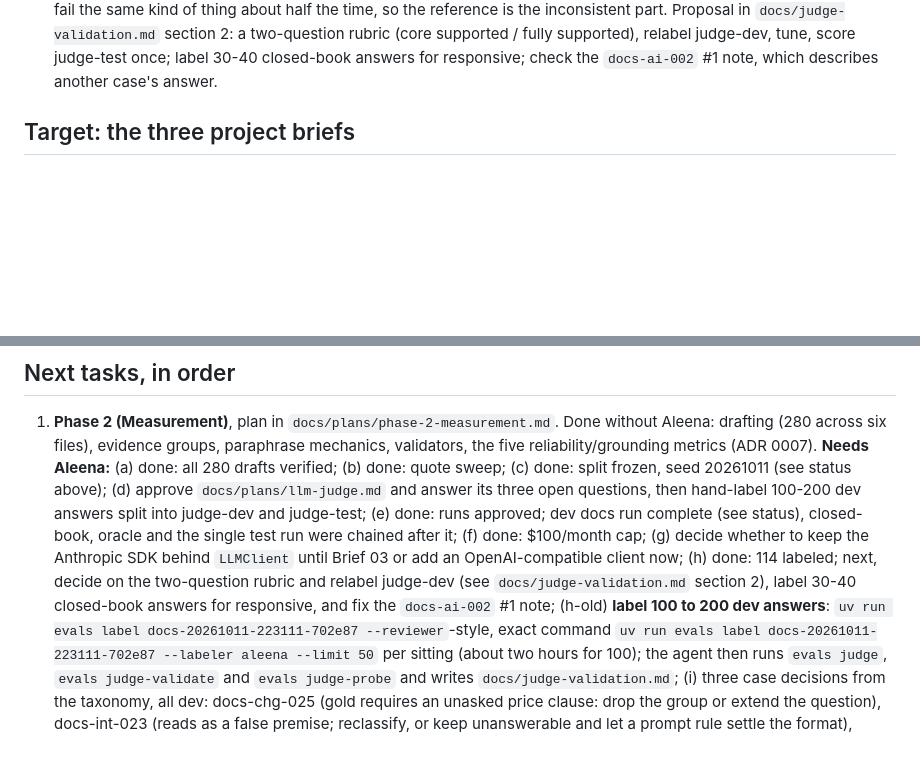
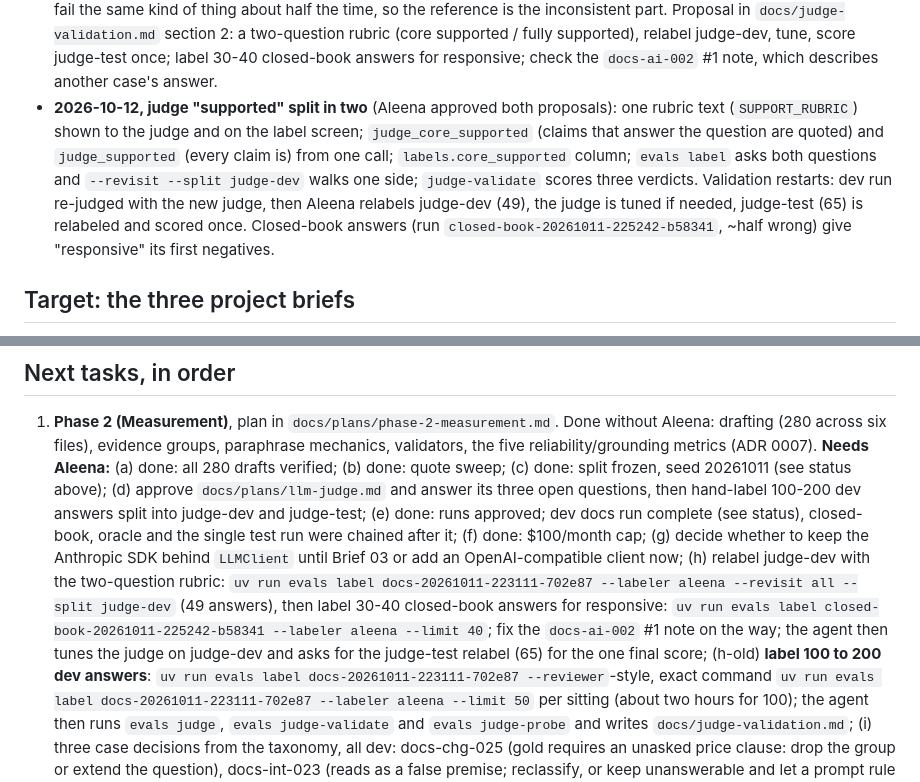
Before and after one commit to aleenabenny0/agent-evals, a Markdown page: HANDOFF.md, 2 parts joined by grey strips. Drawn GitHub-style; blank space fills up the shorter version.

Commit message:
HANDOFF: two-level judge decision and the relabel commands
Co-Authored-By: Claude Fable 5.1 <noreply@anthropic.com>

```diff
--- a/HANDOFF.md
+++ b/HANDOFF.md
@@ -342,6 +342,14 @@ bias probes; stability across re-judging. Pin judge model and prompt version.
   two-question rubric (core supported / fully supported), relabel judge-dev, tune, score
   judge-test once; label 30-40 closed-book answers for responsive; check the `docs-ai-002` #1
   note, which describes another case's answer.
+- **2026-10-12, judge "supported" split in two** (Aleena approved both proposals): one rubric
+  text (`SUPPORT_RUBRIC`) shown to the judge and on the label screen; `judge_core_supported`
+  (claims that answer the question are quoted) and `judge_supported` (every claim is) from one
+  call; `labels.core_supported` column; `evals label` asks both questions and `--revisit --split
+  judge-dev` walks one side; `judge-validate` scores three verdicts. Validation restarts: dev run
+  re-judged with the new judge, then Aleena relabels judge-dev (49), the judge is tuned if needed,
+  judge-test (65) is relabeled and scored once. Closed-book answers (run
+  `closed-book-20261011-225242-b58341`, ~half wrong) give "responsive" its first negatives.
 
 ## Target: the three project briefs
 
@@ -362,9 +370,12 @@ over gated iterations, with a failure taxonomy shrinking beside it.
    (e) done: runs approved; dev docs run complete (see status), closed-book, oracle and the
    single test run were chained after it; (f) done: $100/month cap; (g) decide whether to keep
    the Anthropic SDK behind `LLMClient` until Brief 03 or add an OpenAI-compatible client now;
-   (h) done: 114 labeled; next, decide on the two-question rubric and relabel judge-dev (see
-   `docs/judge-validation.md` section 2), label 30-40 closed-book answers for responsive, and
-   fix the `docs-ai-002` #1 note; (h-old) **label 100 to 200 dev answers**: `uv run evals label docs-20261011-223111-702e87
+   (h) relabel judge-dev with the two-question rubric:
+   `uv run evals label docs-20261011-223111-702e87 --labeler aleena --revisit all --split judge-dev`
+   (49 answers), then label 30-40 closed-book answers for responsive:
+   `uv run evals label closed-book-20261011-225242-b58341 --labeler aleena --limit 40`;
+   fix the `docs-ai-002` #1 note on the way; the agent then tunes the judge on judge-dev and asks
+   for the judge-test relabel (65) for the one final score; (h-old) **label 100 to 200 dev answers**: `uv run evals label docs-20261011-223111-702e87
    --reviewer`-style, exact command `uv run evals label docs-20261011-223111-702e87 --labeler
    aleena --limit 50` per sitting (about two hours for 100); the agent then runs `evals judge`,
    `evals judge-validate` and `evals judge-probe` and writes `docs/judge-validation.md`;
```
